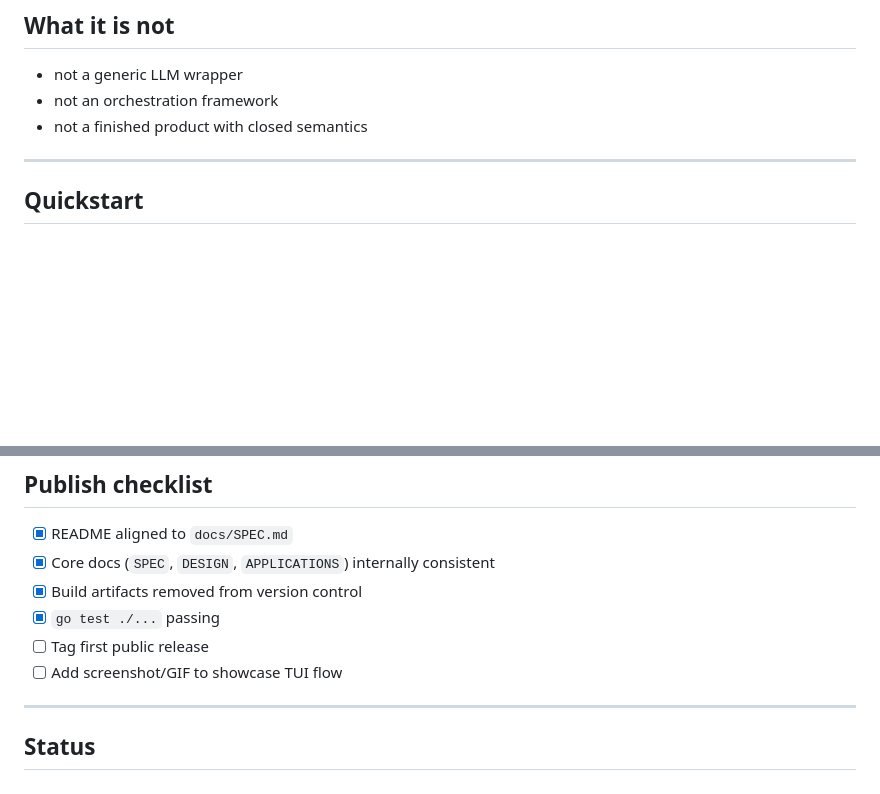
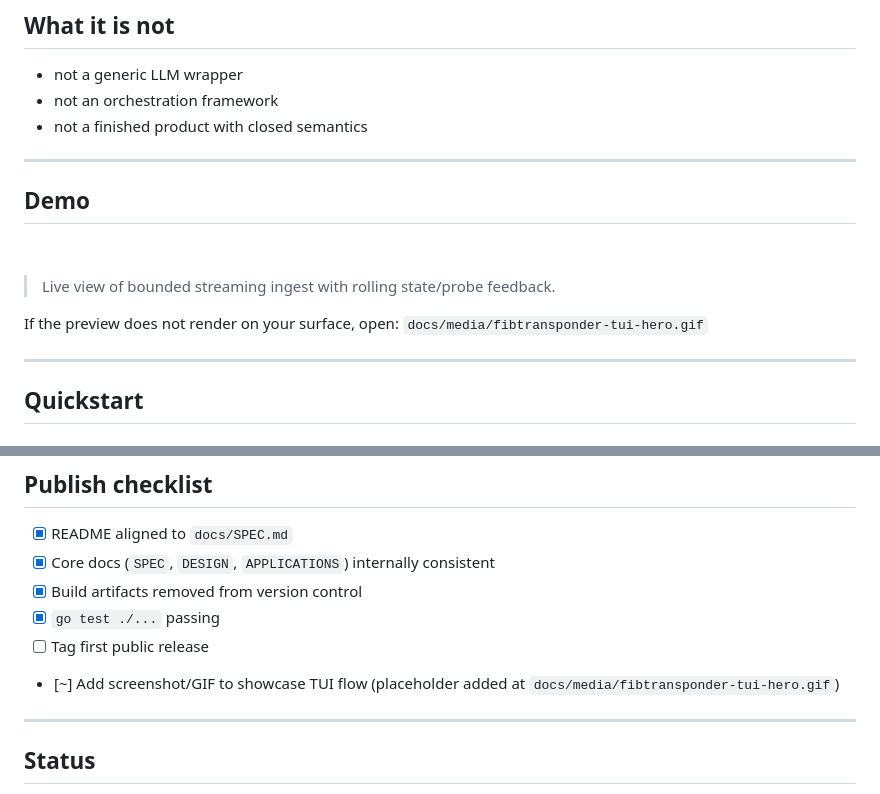
Before and after one commit to shaoyanji/fibtransponder, a Markdown page: README.md, 2 parts joined by grey strips. Drawn GitHub-style; pictures changed too: docs/media/fibtransponder-tui-hero.gif (added); blank space fills up the shorter version.

Commit message:
docs: add demo hero section with media placeholder scaffold

```diff
--- a/README.md
+++ b/README.md
@@ -33,6 +33,16 @@ Core state entities:
 - not a generic LLM wrapper
 - not an orchestration framework
 - not a finished product with closed semantics
+
+---
+
+## Demo
+
+![fibtransponder TUI demo](docs/media/fibtransponder-tui-hero.gif)
+
+> Live view of bounded streaming ingest with rolling state/probe feedback.
+
+If the preview does not render on your surface, open: `docs/media/fibtransponder-tui-hero.gif`
 
 ---
 
@@ -105,7 +115,7 @@ Default listen address: `http://localhost:8080`.
 - [x] Build artifacts removed from version control
 - [x] `go test ./...` passing
 - [ ] Tag first public release
-- [ ] Add screenshot/GIF to showcase TUI flow
+- [~] Add screenshot/GIF to showcase TUI flow (placeholder added at `docs/media/fibtransponder-tui-hero.gif`)
 
 ---
 
```
Also changed, not shown: docs/media/README.md (added, +9 -0 lines).
